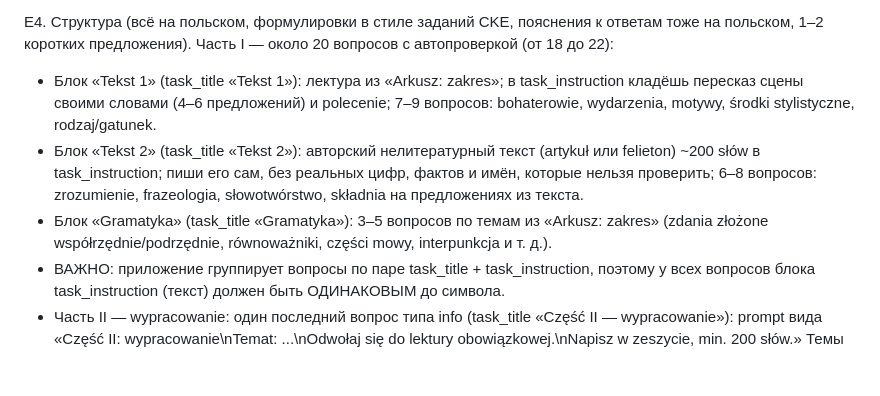
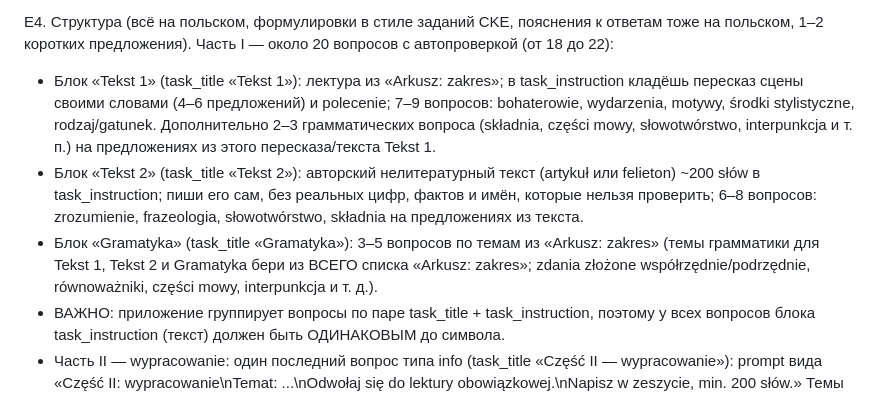
Before and after one commit to polski-z-nastya-pl/polski-z-nastya-pl.github.io, a Markdown page: docs/routine-prompt-nastya.md, the part around the change. Rendered like a GitHub page; blank space fills up the shorter version.

Commit message:
Arkusz Pavlo: grammar questions also on Tekst 1 sentences; topics from whole zakres list
Co-Authored-By: Claude Sonnet 5.5 <noreply@anthropic.com>
Claude-Session: https://claude.ai/code/session_013kMfvxUCXCBwYTtgRNhP1c

```diff
--- a/docs/routine-prompt-nastya.md
+++ b/docs/routine-prompt-nastya.md
@@ -82,9 +82,9 @@ E2. Источник. Google Doc «План - Pavlo», id 1UKZukUSOZC0juzwNObjpF
 E3. Название и номер: «Próbny arkusz N (Pavlo)». N = наибольший номер среди тестов с названием вида «Próbny arkusz N (Pavlo)» (включая черновики) плюс 1; если таких нет, N = 1. Без пропусков и повторов.
 
 E4. Структура (всё на польском, формулировки в стиле заданий CKE, пояснения к ответам тоже на польском, 1–2 коротких предложения). Часть I — около 20 вопросов с автопроверкой (от 18 до 22):
-- Блок «Tekst 1» (task_title «Tekst 1»): лектура из «Arkusz: zakres»; в task_instruction кладёшь пересказ сцены своими словами (4–6 предложений) и polecenie; 7–9 вопросов: bohaterowie, wydarzenia, motywy, środki stylistyczne, rodzaj/gatunek.
+- Блок «Tekst 1» (task_title «Tekst 1»): лектура из «Arkusz: zakres»; в task_instruction кладёшь пересказ сцены своими словами (4–6 предложений) и polecenie; 7–9 вопросов: bohaterowie, wydarzenia, motywy, środki stylistyczne, rodzaj/gatunek. Дополнительно 2–3 грамматических вопроса (składnia, części mowy, słowotwórstwo, interpunkcja и т. п.) на предложениях из этого пересказа/текста Tekst 1.
 - Блок «Tekst 2» (task_title «Tekst 2»): авторский нелитературный текст (artykuł или felieton) ~200 słów в task_instruction; пиши его сам, без реальных цифр, фактов и имён, которые нельзя проверить; 6–8 вопросов: zrozumienie, frazeologia, słowotwórstwo, składnia на предложениях из текста.
-- Блок «Gramatyka» (task_title «Gramatyka»): 3–5 вопросов по темам из «Arkusz: zakres» (zdania złożone współrzędnie/podrzędnie, równoważniki, części mowy, interpunkcja и т. д.).
+- Блок «Gramatyka» (task_title «Gramatyka»): 3–5 вопросов по темам из «Arkusz: zakres» (темы грамматики для Tekst 1, Tekst 2 и Gramatyka бери из ВСЕГО списка «Arkusz: zakres»; zdania złożone współrzędnie/podrzędnie, równoważniki, części mowy, interpunkcja и т. д.).
 - ВАЖНО: приложение группирует вопросы по паре task_title + task_instruction, поэтому у всех вопросов блока task_instruction (текст) должен быть ОДИНАКОВЫМ до символа.
 - Часть II — wypracowanie: один последний вопрос типа info (task_title «Część II — wypracowanie»): prompt вида «Część II: wypracowanie\nTemat: ...\nOdwołaj się do lektury obowiązkowej.\nNapisz w zeszycie, min. 200 słów.» Темы чередуй: rozprawka и opowiadanie (первый аркуш — rozprawka; дальше противоположно предыдущему аркушу).
 - Типы вопросов, которые поддерживает приложение: choice (A/B/C/D; варианты с буквами «A. ...»), Prawda/Fałsz = choice из двух вариантов «Prawda» и «Fałsz», multi, input (короткий однозначный ответ, в answers — все допустимые формы, польские буквы обязательны). Dobieranie заменяй серией вопросов choice; развёрнутые открытые вопросы переделывай в закрытые или в короткий однозначный ответ. Вопросы идут в порядке аркуша (position сквозной), у каждого есть explain.
```
